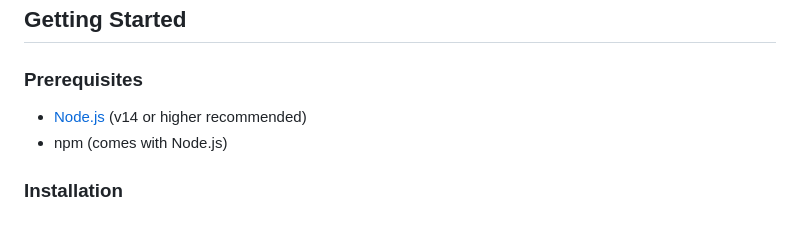
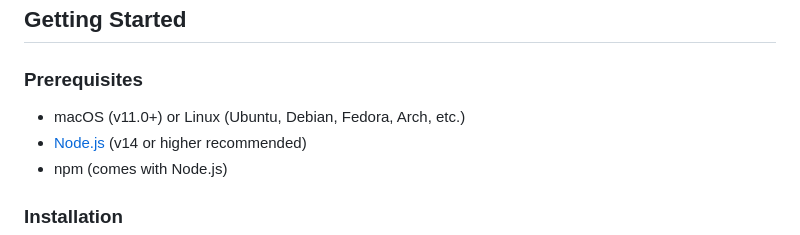
Before and after one commit to aidasofialily-cmd/bitcoin-trading-simulaton, a Markdown page: README.md, the part around the change. GitHub-like rendering.

```diff
--- a/README.md
+++ b/README.md
@@ -27,7 +27,7 @@ An interactive Bitcoin trading simulation and algorithmic trading dashboard. Thi
 ## Getting Started
 
 ### Prerequisites
-
+- macOS (v11.0+) or Linux (Ubuntu, Debian, Fedora, Arch, etc.)
 - [Node.js](https://nodejs.org/) (v14 or higher recommended)
 - npm (comes with Node.js)
 
```
